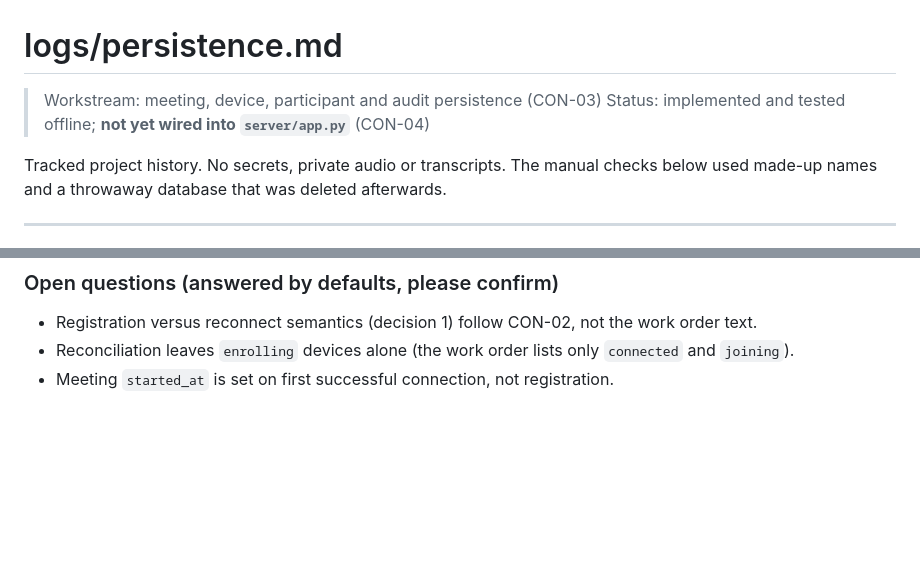
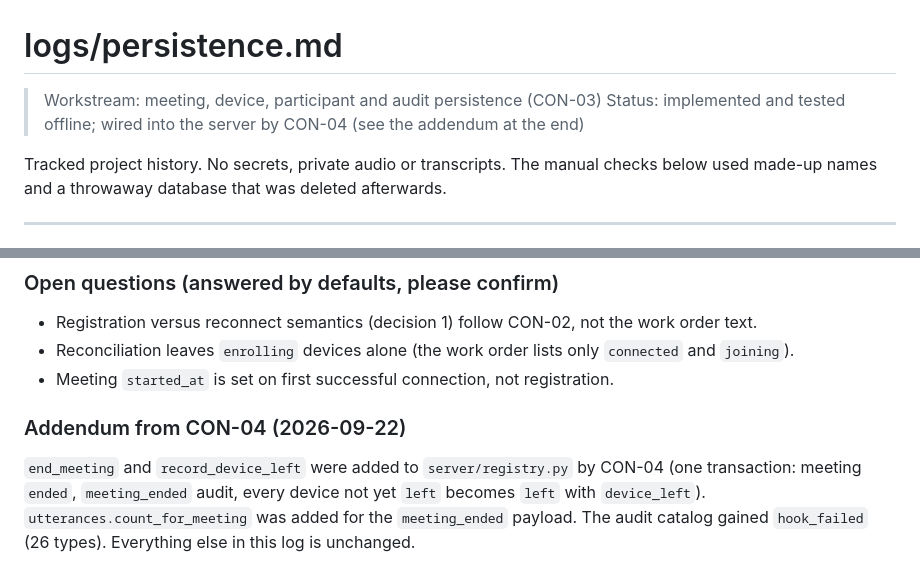
Before and after one commit to Aditya-Sinha-7981/Convene, a Markdown page: logs/persistence.md, 2 parts joined by grey strips. GitHub-like rendering; blank space fills up the shorter version.

```diff
--- a/logs/persistence.md
+++ b/logs/persistence.md
@@ -1,7 +1,7 @@
 # logs/persistence.md
 
 > Workstream: meeting, device, participant and audit persistence (CON-03)
-> Status: implemented and tested offline; **not yet wired into `server/app.py`** (CON-04)
+> Status: implemented and tested offline; wired into the server by CON-04 (see the addendum at the end)
 
 Tracked project history. No secrets, private audio or transcripts. The manual checks below used made-up names and a throwaway database that was deleted afterwards.
 
@@ -103,3 +103,8 @@ This proves the storage rules. It does not prove that a real phone keeps its ide
 - Registration versus reconnect semantics (decision 1) follow CON-02, not the work order text.
 - Reconciliation leaves `enrolling` devices alone (the work order lists only `connected` and `joining`).
 - Meeting `started_at` is set on first successful connection, not registration.
+
+
+### Addendum from CON-04 (2026-09-22)
+
+`end_meeting` and `record_device_left` were added to `server/registry.py` by CON-04 (one transaction: meeting `ended`, `meeting_ended` audit, every device not yet `left` becomes `left` with `device_left`). `utterances.count_for_meeting` was added for the `meeting_ended` payload. The audit catalog gained `hook_failed` (26 types). Everything else in this log is unchanged.
```
Also changed, not shown: logs/contracts.md (+8 -0 lines), logs/transport.md (+6 -1 lines).
